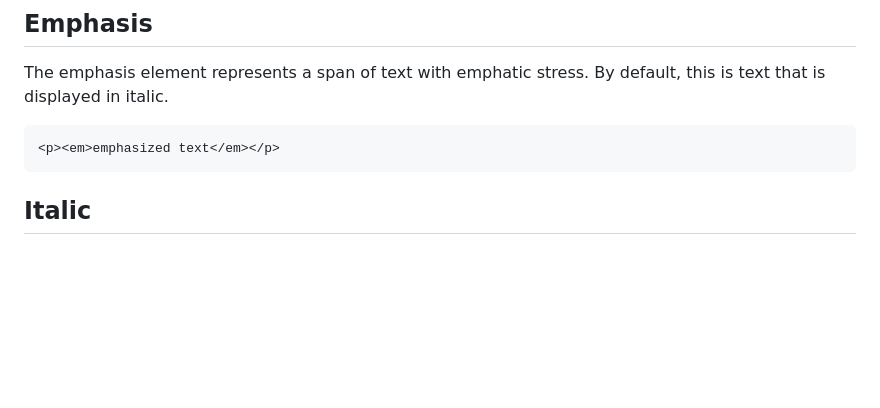
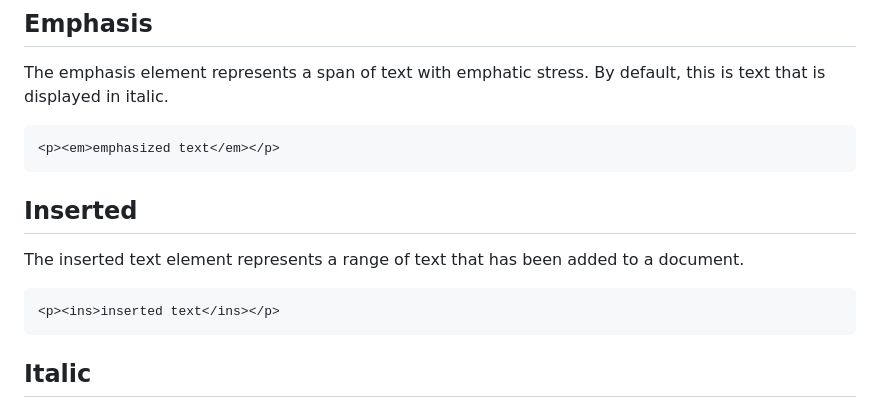
Before and after one commit to awesome-bits/html, a Markdown page: README.md, the part around the change. GitHub-like rendering; blank space fills up the shorter version.

Commit message:
inline text

````diff
--- a/README.md
+++ b/README.md
@@ -88,6 +88,14 @@ The emphasis element represents a span of text with emphatic stress. By default,
 
 ```html
 <p><em>emphasized text</em></p>
+```
+
+## Inserted
+
+The inserted text element represents a range of text that has been added to a document.
+
+```html
+<p><ins>inserted text</ins></p>
 ```
 
 ## Italic
````
